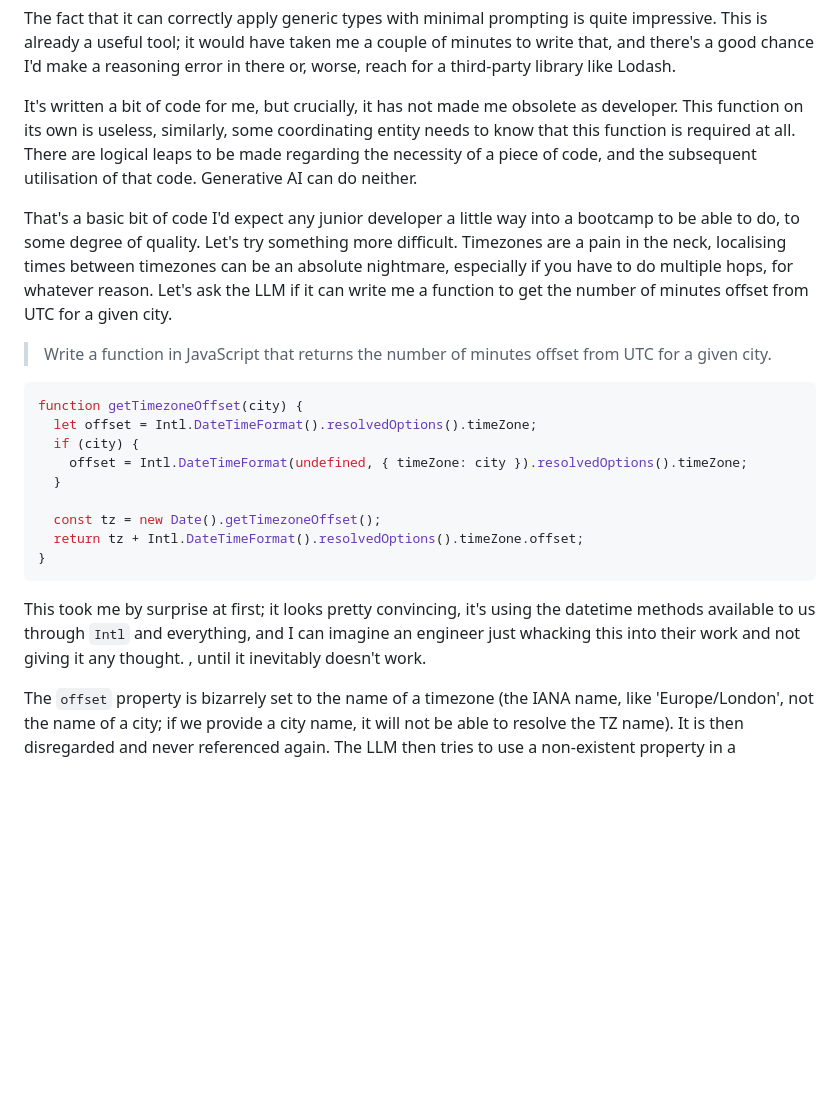
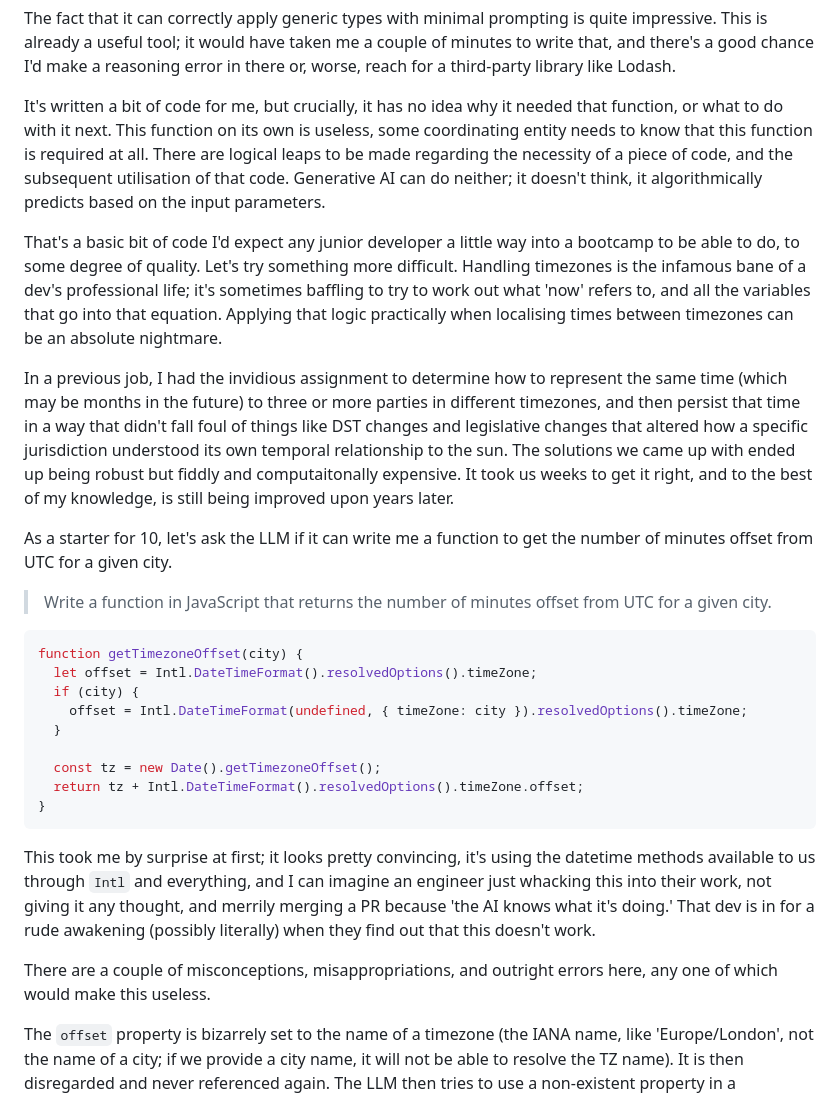
Before and after one commit to jonlinnell/jonlinnell.co.uk, a Markdown page: content/articles/2023-04-05-gpt-3-code-1.md, the part around one of its changes. Rendered like a GitHub page; blank space fills up the shorter version.

````diff
--- a/content/articles/2023-04-05-gpt-3-code-1.md
+++ b/content/articles/2023-04-05-gpt-3-code-1.md
@@ -65,9 +65,13 @@ function chunkArrayReduce<T>(arr: T[], size: number): T[][] {
 
 The fact that it can correctly apply generic types with minimal prompting is quite impressive. This is already a useful tool; it would have taken me a couple of minutes to write that, and there's a good chance I'd make a reasoning error in there or, worse, reach for a third-party library like Lodash.
 
-It's written a bit of code for me, but crucially, it has not made me obsolete as developer. This function on its own is useless, similarly, some coordinating entity needs to know that this function is required at all. There are logical leaps to be made regarding the necessity of a piece of code, and the subsequent utilisation of that code. Generative AI can do neither.
+It's written a bit of code for me, but crucially, it has no idea why it needed that function, or what to do with it next. This function on its own is useless, some coordinating entity needs to know that this function is required at all. There are logical leaps to be made regarding the necessity of a piece of code, and the subsequent utilisation of that code. Generative AI can do neither; it doesn't think, it algorithmically predicts based on the input parameters.
 
-That's a basic bit of code I'd expect any junior developer a little way into a bootcamp to be able to do, to some degree of quality. Let's try something more difficult. Timezones are a pain in the neck, localising times between timezones can be an absolute nightmare, especially if you have to do multiple hops, for whatever reason. Let's ask the LLM if it can write me a function to get the number of minutes offset from UTC for a given city.
+That's a basic bit of code I'd expect any junior developer a little way into a bootcamp to be able to do, to some degree of quality. Let's try something more difficult. Handling timezones is the infamous bane of a dev's professional life; it's sometimes baffling to try to work out what 'now' refers to, and all the variables that go into that equation. Applying that logic practically when localising times between timezones can be an absolute nightmare.
+
+In a previous job, I had the invidious assignment to determine how to represent the same time (which may be months in the future) to three or more parties in different timezones, and then persist that time in a way that didn't fall foul of things like DST changes and legislative changes that altered how a specific jurisdiction understood its own temporal relationship to the sun. The solutions we came up with ended up being robust but fiddly and computaitonally expensive. It took us weeks to get it right, and to the best of my knowledge, is still being improved upon years later.
+
+As a starter for 10, let's ask the LLM if it can write me a function to get the number of minutes offset from UTC for a given city.
 
 > Write a function in JavaScript that returns the number of minutes offset from UTC for a given city.
 
@@ -83,7 +87,9 @@ function getTimezoneOffset(city) {
 }
 ```
 
-This took me by surprise at first; it looks pretty convincing, it's using the datetime methods available to us through `Intl` and everything, and I can imagine an engineer just whacking this into their work and not giving it any thought. , until it inevitably doesn't work.
+This took me by surprise at first; it looks pretty convincing, it's using the datetime methods available to us through `Intl` and everything, and I can imagine an engineer just whacking this into their work, not giving it any thought, and merrily merging a PR because 'the AI knows what it's doing.' That dev is in for a rude awakening (possibly literally) when they find out that this doesn't work.
+
+There are a couple of misconceptions, misappropriations, and outright errors here, any one of which would make this useless.
 
 The `offset` property is bizarrely set to the name of a timezone (the IANA name, like 'Europe/London', not the name of a city; if we provide a city name, it will not be able to resolve the TZ name). It is then disregarded and never referenced again. The LLM then tries to use a non-existent property in a calculation with the current timezone offset; `timeZone` is a string, so `offset` will always be undefined. The output of this function will always be `NaN`. The AI failed us there; it's not even remotely salvageable.
 
````
Also changed, not shown: other parts of content/articles/2023-04-05-gpt-3-code-1.md (+9 -7 lines).
